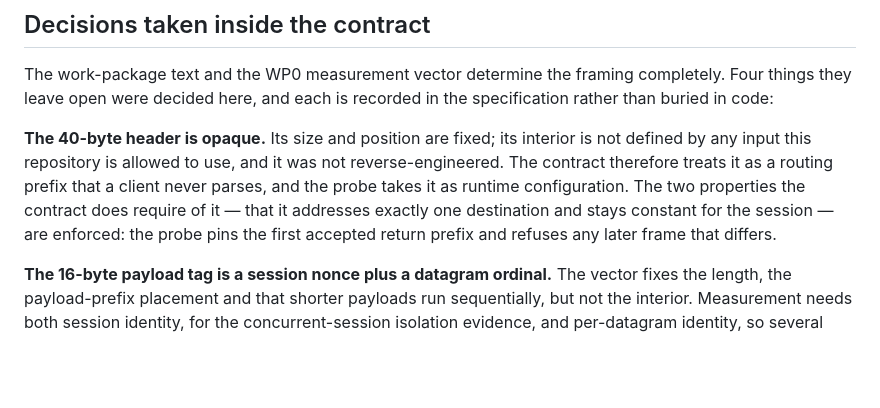
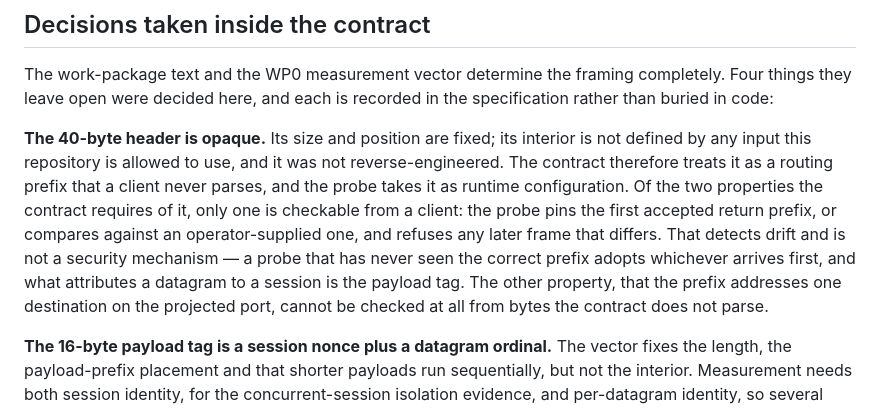
Before and after one commit to Kaesual/arena-web, a Markdown page: docs/wp2-relay-probe.md, the part around the change. GitHub-like rendering; blank space fills up the shorter version.

```diff
--- a/docs/wp2-relay-probe.md
+++ b/docs/wp2-relay-probe.md
@@ -84,10 +84,15 @@ in the specification rather than buried in code:
 **The 40-byte header is opaque.** Its size and position are fixed; its interior
 is not defined by any input this repository is allowed to use, and it was not
 reverse-engineered. The contract therefore treats it as a routing prefix that a
-client never parses, and the probe takes it as runtime configuration. The two
-properties the contract does require of it — that it addresses exactly one
-destination and stays constant for the session — are enforced: the probe pins
-the first accepted return prefix and refuses any later frame that differs.
+client never parses, and the probe takes it as runtime configuration. Of the two
+properties the contract requires of it, only one is checkable from a client: the
+probe pins the first accepted return prefix, or compares against an
+operator-supplied one, and refuses any later frame that differs. That detects
+drift and is not a security mechanism — a probe that has never seen the correct
+prefix adopts whichever arrives first, and what attributes a datagram to a
+session is the payload tag. The other property, that the prefix addresses one
+destination on the projected port, cannot be checked at all from bytes the
+contract does not parse.
 
 **The 16-byte payload tag is a session nonce plus a datagram ordinal.** The
 vector fixes the length, the payload-prefix placement and that shorter payloads
```
Also changed, not shown: docs/relay-datagram-contract.md (+11 -3 lines).
